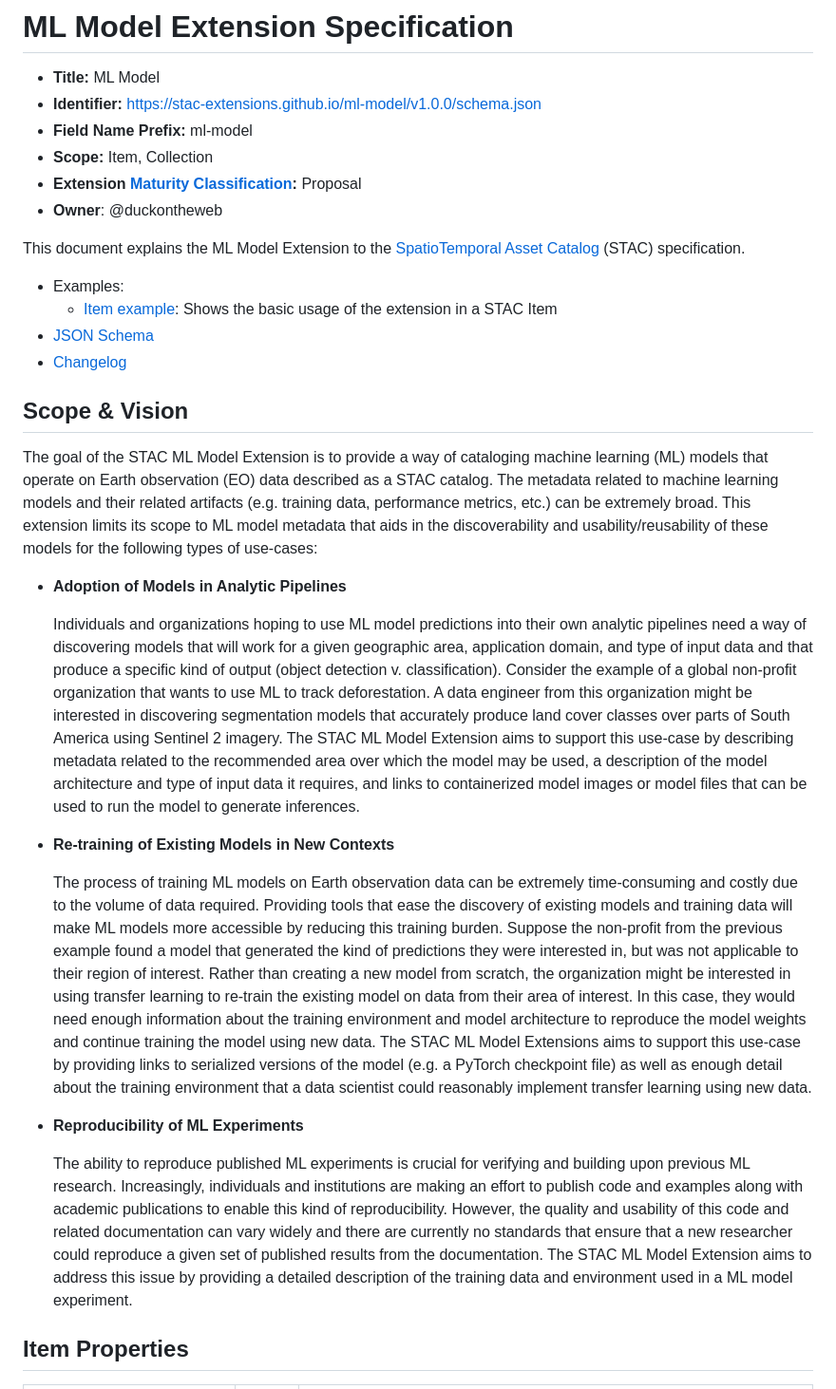
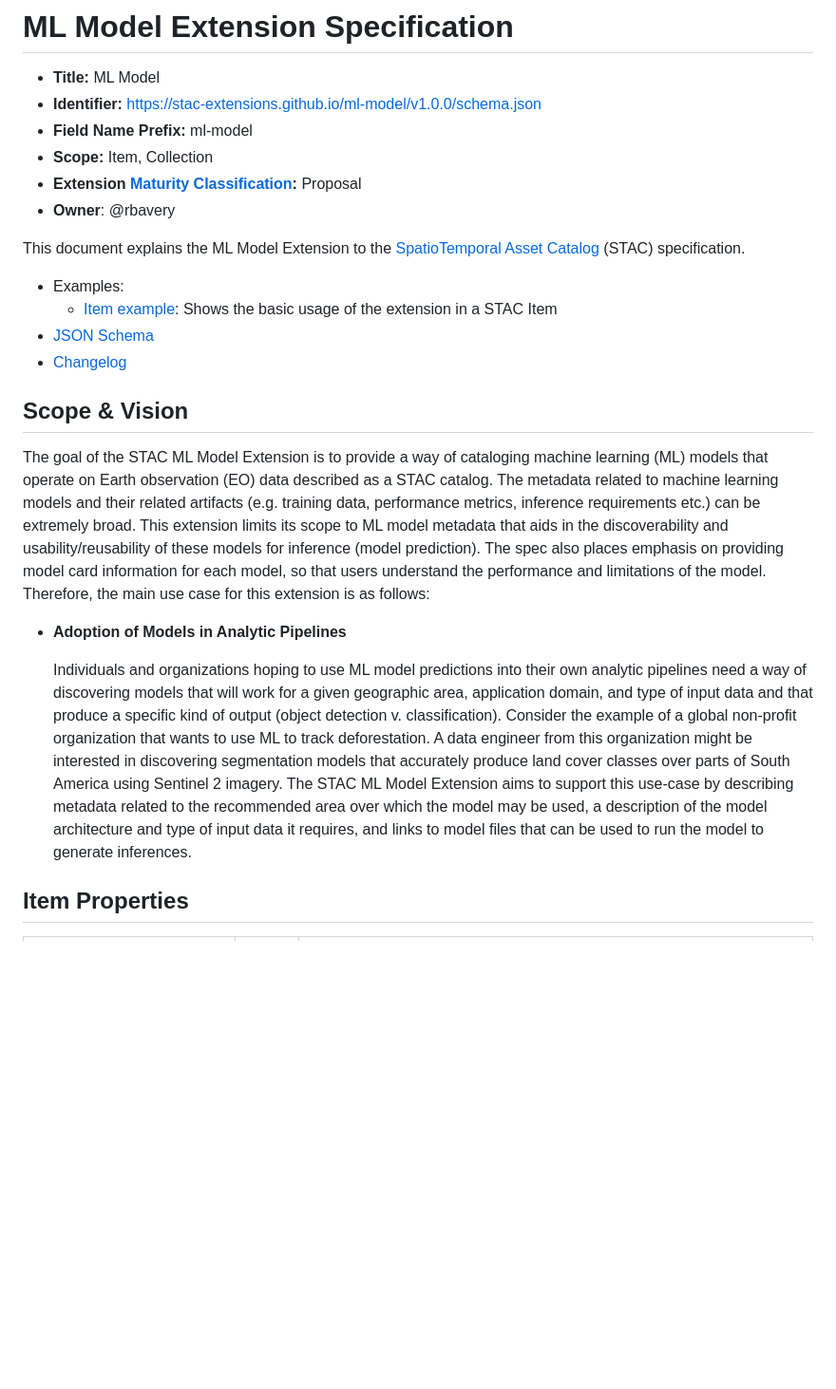
Before and after one commit to stac-extensions/ml-model, a Markdown page: README.md, the part around the change printed below. Shown: that part at 95% size. GitHub-like rendering; blank space fills up the shorter version.

Commit message:
revise scope of the ml model extension to focus on model card and inference

```diff
--- a/README.md
+++ b/README.md
@@ -5,7 +5,7 @@
 - **Field Name Prefix:** ml-model
 - **Scope:** Item, Collection
 - **Extension [Maturity Classification](https://github.com/radiantearth/stac-spec/tree/master/extensions/README.md#extension-maturity):** Proposal
-- **Owner**: @duckontheweb
+- **Owner**: @rbavery
 
 This document explains the ML Model Extension to the [SpatioTemporal Asset
 Catalog](https://github.com/radiantearth/stac-spec) (STAC) specification.
@@ -18,9 +18,9 @@ Catalog](https://github.com/radiantearth/stac-spec) (STAC) specification.
 ## Scope & Vision
 
 The goal of the STAC ML Model Extension is to provide a way of cataloging machine learning (ML) models that operate on Earth observation (EO) data
-described as a STAC catalog. The metadata related to machine learning models and their related artifacts (e.g. training data, performance  metrics,
+described as a STAC catalog. The metadata related to machine learning models and their related artifacts (e.g. training data, performance  metrics, inference requirements
 etc.) can be extremely broad. This extension limits its scope to ML model metadata that aids in the discoverability and usability/reusability of
-these models for the following types of use-cases:
+these models for inference (model prediction). The spec also places emphasis on providing model card information for each model, so that users understand the performance and limitations of the model. Therefore, the main use case for this extension is as follows:
 
 - **Adoption of Models in Analytic Pipelines**
 
@@ -29,27 +29,7 @@ these models for the following types of use-cases:
     classification). Consider the example of a global non-profit organization that wants to use ML to track deforestation. A data engineer from this
     organization might be interested in discovering segmentation models that accurately produce land cover classes over parts of South America using
     Sentinel 2 imagery. The STAC ML Model Extension aims to support this use-case by describing metadata related to the recommended area over which
-    the model may be used, a description of the model architecture and type of input data it requires, and links to containerized model images or
-    model files that can be used to run the model to generate inferences.
-
-- **Re-training of Existing Models in New Contexts**
-
-    The process of training ML models on Earth observation data can be extremely time-consuming and costly due to the volume of data required.
-    Providing tools that ease the discovery of existing models and training data will make ML models more accessible by reducing this training
-    burden. Suppose the non-profit from the previous example found a model that generated the kind of predictions they were interested in, but was
-    not applicable to their region of interest. Rather than creating a new model from scratch, the organization might be interested in using transfer
-    learning to re-train the existing model on data from their area of interest. In this case, they would need enough information about the training
-    environment and model architecture to reproduce the model weights and continue training the model using new data. The STAC ML Model Extensions
-    aims to support this use-case by providing links to serialized versions of the model (e.g. a PyTorch checkpoint file) as well as enough detail
-    about the training environment that a data scientist could reasonably implement transfer learning using new data.
-
-- **Reproducibility of ML Experiments**
-
-    The ability to reproduce published ML experiments is crucial for verifying and building upon previous ML research. Increasingly, individuals and
-    institutions are making an effort to publish code and examples along with academic publications to enable this kind of reproducibility. However,
-    the quality and usability of this code and related documentation can vary widely and there are currently no standards that ensure that a new
-    researcher could reproduce a given set of published results from the documentation. The STAC ML Model Extension aims to address this issue by
-    providing a detailed description of the training data and environment used in a ML model experiment.
+    the model may be used, a description of the model architecture and type of input data it requires, and links to model files that can be used to run the model to generate inferences.
 
 ## Item Properties
 
```
Also changed, not shown: other parts of README.md (+8 -8 lines).
